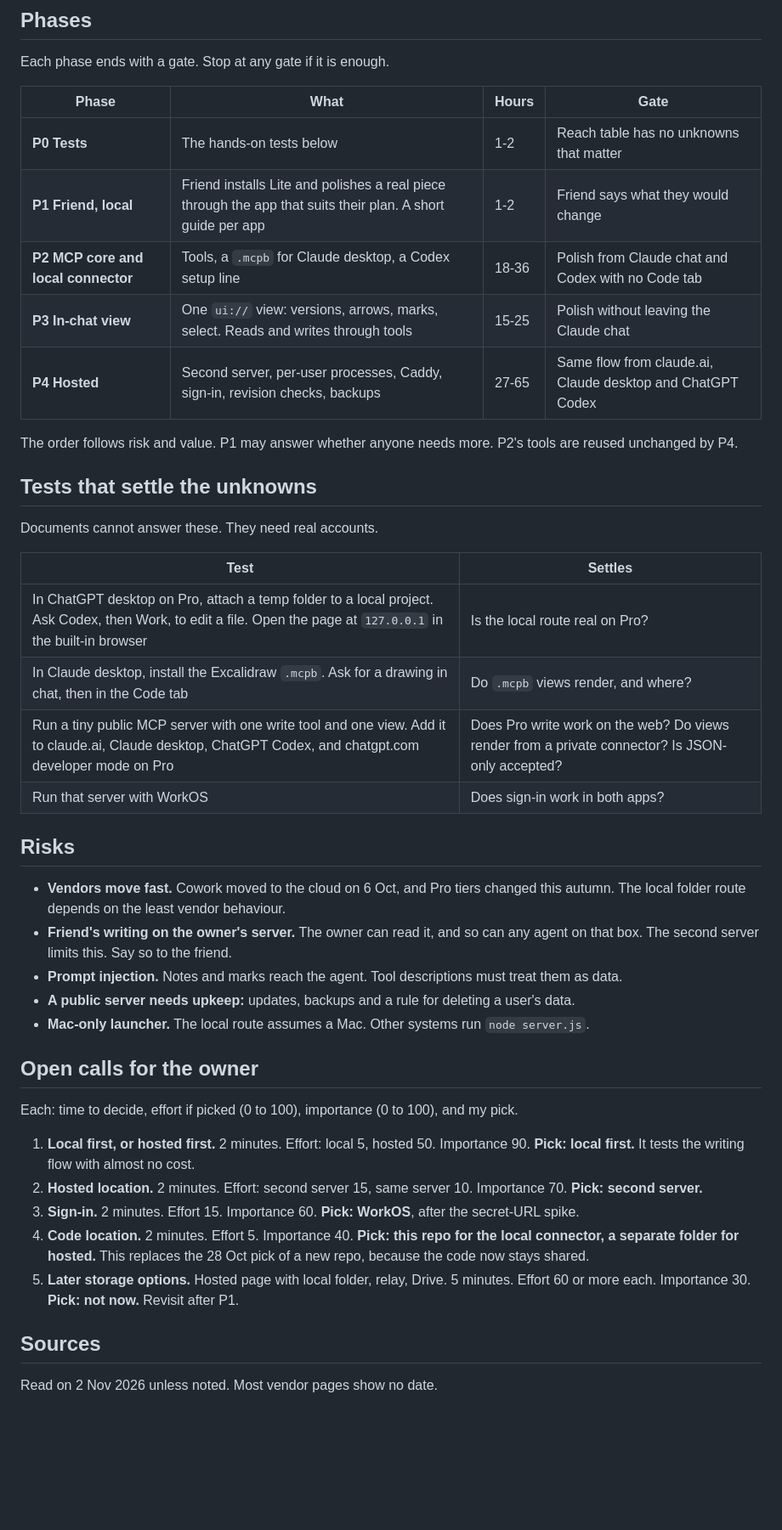
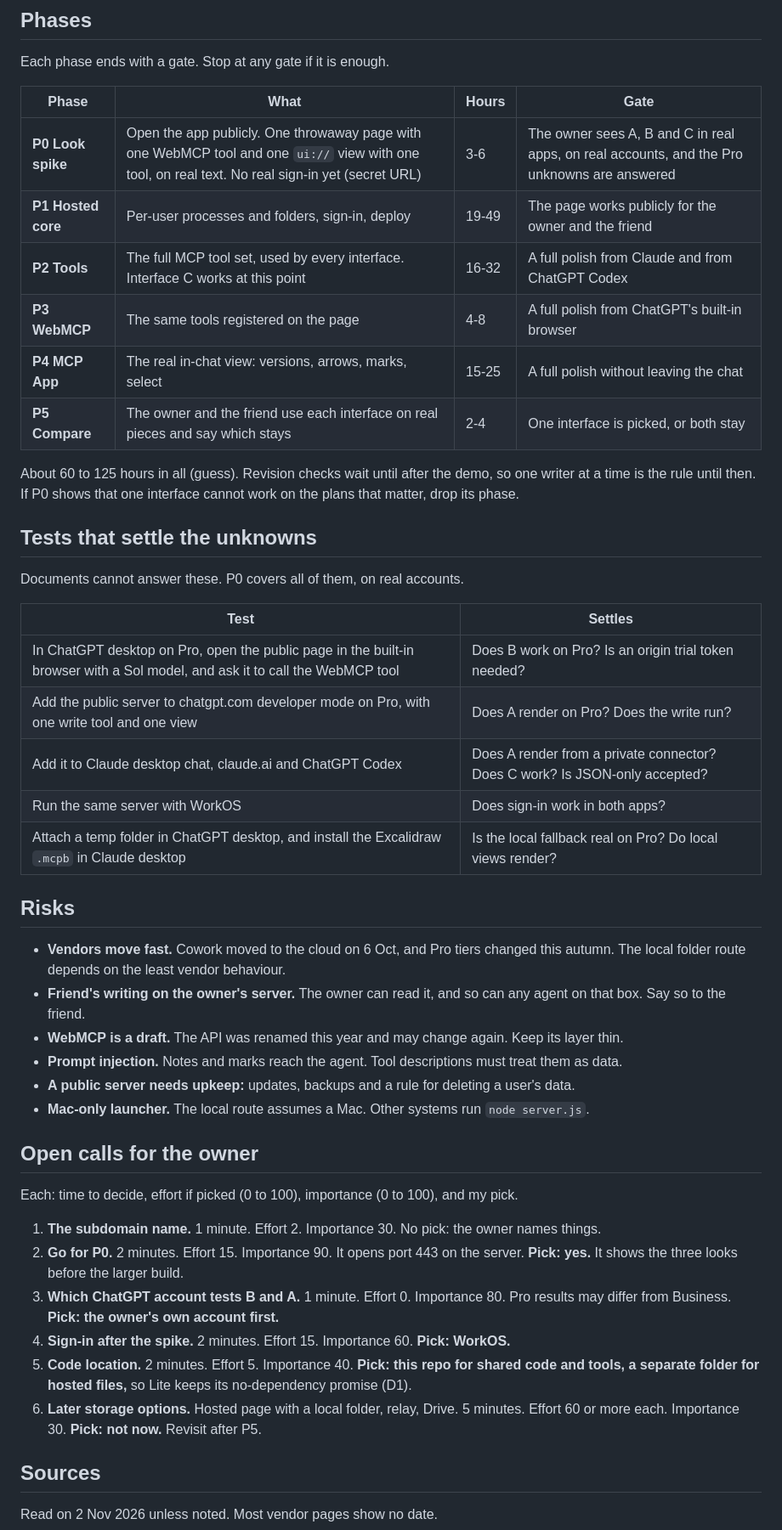
Before and after one commit to sgarcia-dev/ownwords-lite, a Markdown page: docs/deployment-plan.md, the part around one of its changes. Shown at 85% size. Rendered like a GitHub page; blank space fills up the shorter version.

```diff
--- a/docs/deployment-plan.md
+++ b/docs/deployment-plan.md
@@ -86,29 +107,32 @@ Each phase ends with a gate. Stop at any gate if it is enough.
 
 | Phase | What | Hours | Gate |
 |---|---|---|---|
-| **P0 Tests** | The hands-on tests below | 1-2 | Reach table has no unknowns that matter |
-| **P1 Friend, local** | Friend installs Lite and polishes a real piece through the app that suits their plan. A short guide per app | 1-2 | Friend says what they would change |
-| **P2 MCP core and local connector** | Tools, a `.mcpb` for Claude desktop, a Codex setup line | 18-36 | Polish from Claude chat and Codex with no Code tab |
-| **P3 In-chat view** | One `ui://` view: versions, arrows, marks, select. Reads and writes through tools | 15-25 | Polish without leaving the Claude chat |
-| **P4 Hosted** | Second server, per-user processes, Caddy, sign-in, revision checks, backups | 27-65 | Same flow from claude.ai, Claude desktop and ChatGPT Codex |
+| **P0 Look spike** | Open the app publicly. One throwaway page with one WebMCP tool and one `ui://` view with one tool, on real text. No real sign-in yet (secret URL) | 3-6 | The owner sees A, B and C in real apps, on real accounts, and the Pro unknowns are answered |
+| **P1 Hosted core** | Per-user processes and folders, sign-in, deploy | 19-49 | The page works publicly for the owner and the friend |
+| **P2 Tools** | The full MCP tool set, used by every interface. Interface C works at this point | 16-32 | A full polish from Claude and from ChatGPT Codex |
+| **P3 WebMCP** | The same tools registered on the page | 4-8 | A full polish from ChatGPT's built-in browser |
+| **P4 MCP App** | The real in-chat view: versions, arrows, marks, select | 15-25 | A full polish without leaving the chat |
+| **P5 Compare** | The owner and the friend use each interface on real pieces and say which stays | 2-4 | One interface is picked, or both stay |
 
-The order follows risk and value. P1 may answer whether anyone needs more. P2's tools are reused unchanged by P4.
+About 60 to 125 hours in all (guess). Revision checks wait until after the demo, so one writer at a time is the rule until then. If P0 shows that one interface cannot work on the plans that matter, drop its phase.
 
 ## Tests that settle the unknowns
 
-Documents cannot answer these. They need real accounts.
+Documents cannot answer these. P0 covers all of them, on real accounts.
 
 | Test | Settles |
 |---|---|
-| In ChatGPT desktop on Pro, attach a temp folder to a local project. Ask Codex, then Work, to edit a file. Open the page at `127.0.0.1` in the built-in browser | Is the local route real on Pro? |
-| In Claude desktop, install the Excalidraw `.mcpb`. Ask for a drawing in chat, then in the Code tab | Do `.mcpb` views render, and where? |
-| Run a tiny public MCP server with one write tool and one view. Add it to claude.ai, Claude desktop, ChatGPT Codex, and chatgpt.com developer mode on Pro | Does Pro write work on the web? Do views render from a private connector? Is JSON-only accepted? |
-| Run that server with WorkOS | Does sign-in work in both apps? |
+| In ChatGPT desktop on Pro, open the public page in the built-in browser with a Sol model, and ask it to call the WebMCP tool | Does B work on Pro? Is an origin trial token needed? |
+| Add the public server to chatgpt.com developer mode on Pro, with one write tool and one view | Does A render on Pro? Does the write run? |
+| Add it to Claude desktop chat, claude.ai and ChatGPT Codex | Does A render from a private connector? Does C work? Is JSON-only accepted? |
+| Run the same server with WorkOS | Does sign-in work in both apps? |
+| Attach a temp folder in ChatGPT desktop, and install the Excalidraw `.mcpb` in Claude desktop | Is the local fallback real on Pro? Do local views render? |
 
 ## Risks
 
 - **Vendors move fast.** Cowork moved to the cloud on 6 Oct, and Pro tiers changed this autumn. The local folder route depends on the least vendor behaviour.
-- **Friend's writing on the owner's server.** The owner can read it, and so can any agent on that box. The second server limits this. Say so to the friend.
+- **Friend's writing on the owner's server.** The owner can read it, and so can any agent on that box. Say so to the friend.
+- **WebMCP is a draft.** The API was renamed this year and may change again. Keep its layer thin.
 - **Prompt injection.** Notes and marks reach the agent. Tool descriptions must treat them as data.
 - **A public server needs upkeep:** updates, backups and a rule for deleting a user's data.
 - **Mac-only launcher.** The local route assumes a Mac. Other systems run `node server.js`.
@@ -117,11 +141,12 @@ Documents cannot answer these. They need real accounts.
 
 Each: time to decide, effort if picked (0 to 100), importance (0 to 100), and my pick.
 
-1. **Local first, or hosted first.** 2 minutes. Effort: local 5, hosted 50. Importance 90. **Pick: local first.** It tests the writing flow with almost no cost.
-2. **Hosted location.** 2 minutes. Effort: second server 15, same server 10. Importance 70. **Pick: second server.**
-3. **Sign-in.** 2 minutes. Effort 15. Importance 60. **Pick: WorkOS**, after the secret-URL spike.
-4. **Code location.** 2 minutes. Effort 5. Importance 40. **Pick: this repo for the local connector, a separate folder for hosted.** This replaces the 28 Oct pick of a new repo, because the code now stays shared.
-5. **Later storage options.** Hosted page with local folder, relay, Drive. 5 minutes. Effort 60 or more each. Importance 30. **Pick: not now.** Revisit after P1.
+1. **The subdomain name.** 1 minute. Effort 2. Importance 30. No pick: the owner names things.
+2. **Go for P0.** 2 minutes. Effort 15. Importance 90. It opens port 443 on the server. **Pick: yes.** It shows the three looks before the larger build.
+3. **Which ChatGPT account tests B and A.** 1 minute. Effort 0. Importance 80. Pro results may differ from Business. **Pick: the owner's own account first.**
+4. **Sign-in after the spike.** 2 minutes. Effort 15. Importance 60. **Pick: WorkOS.**
+5. **Code location.** 2 minutes. Effort 5. Importance 40. **Pick: this repo for shared code and tools, a separate folder for hosted files,** so Lite keeps its no-dependency promise (D1).
+6. **Later storage options.** Hosted page with a local folder, relay, Drive. 5 minutes. Effort 60 or more each. Importance 30. **Pick: not now.** Revisit after P5.
 
 ## Sources
 
```
Also changed, not shown: other parts of docs/deployment-plan.md (+38 -17 lines), docs/decisions.md (+8 -0 lines), docs/devlog.md (+2 -1 lines).
